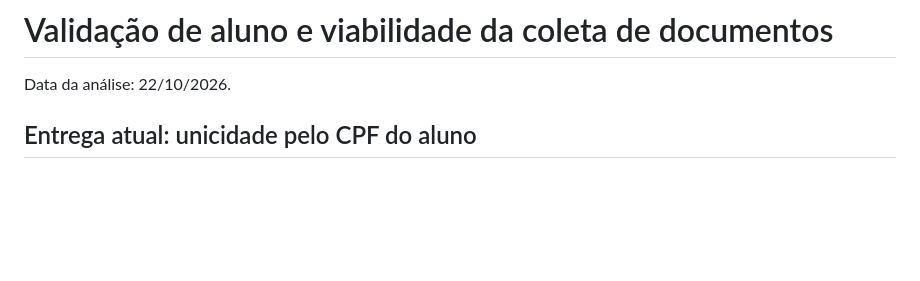
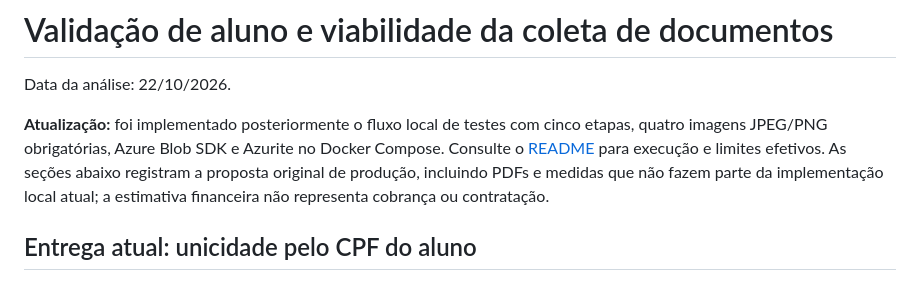
Before and after one commit to caianesantos/Screi, a Markdown page: docs/VIABILIDADE_DOCUMENTOS.md, the part around the change. GitHub-like rendering; blank space fills up the shorter version.

```diff
--- a/docs/VIABILIDADE_DOCUMENTOS.md
+++ b/docs/VIABILIDADE_DOCUMENTOS.md
@@ -1,6 +1,8 @@
 # Validação de aluno e viabilidade da coleta de documentos
 
 Data da análise: 22/10/2026.
+
+**Atualização:** foi implementado posteriormente o fluxo local de testes com cinco etapas, quatro imagens JPEG/PNG obrigatórias, Azure Blob SDK e Azurite no Docker Compose. Consulte o [README](../README.md) para execução e limites efetivos. As seções abaixo registram a proposta original de produção, incluindo PDFs e medidas que não fazem parte da implementação local atual; a estimativa financeira não representa cobrança ou contratação.
 
 ## Entrega atual: unicidade pelo CPF do aluno
 
```
Also changed, not shown: README.md (+62 -11 lines), docs/VALIDACAO_DOCKER.md (added, +38 -0 lines).
